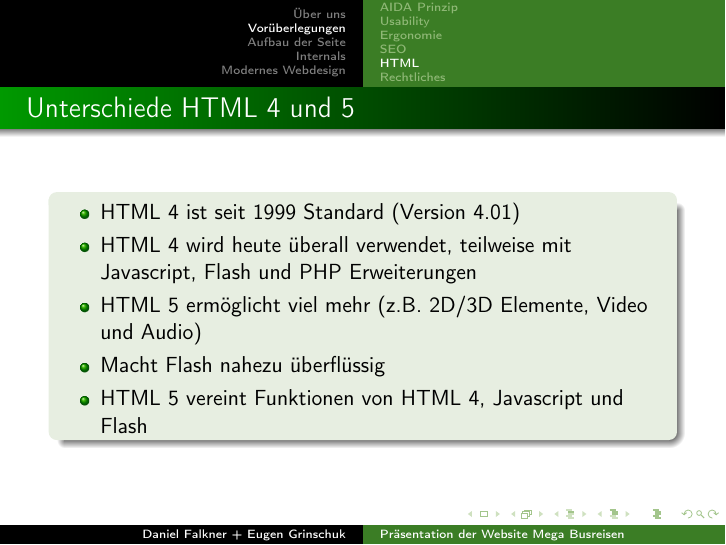
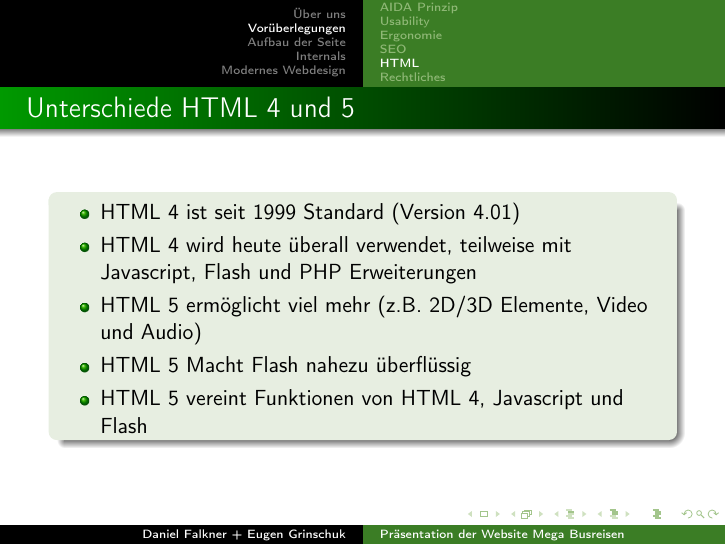
Before and after one commit to derdanu/akad-int02-beamer, LaTeX slides (akad-int02-beamer.tex): page 12 of 39. Compiled offline with pdfLaTeX.

Commit message:
HTML 5 hat gefehlt in einem Listenpunkt

```diff
--- a/akad-int02-beamer.tex
+++ b/akad-int02-beamer.tex
@@ -234,7 +234,7 @@ morestring=[b]",
 		\item HTML 4 ist seit 1999 Standard (Version 4.01)
 		\item HTML 4 wird heute überall verwendet, teilweise mit Javascript, Flash und PHP Erweiterungen
 		\item HTML 5 ermöglicht viel mehr (z.B. 2D/3D Elemente, Video und Audio)
-		\item Macht Flash nahezu überflüssig
+		\item HTML 5 Macht Flash nahezu überflüssig
 		\item HTML 5 vereint Funktionen von HTML 4, Javascript und Flash
 	\end{itemize}
   \end{block}
```
Also changed, not shown: akad-int02-beamer-handout.pdf, akad-int02-beamer.pdf.
